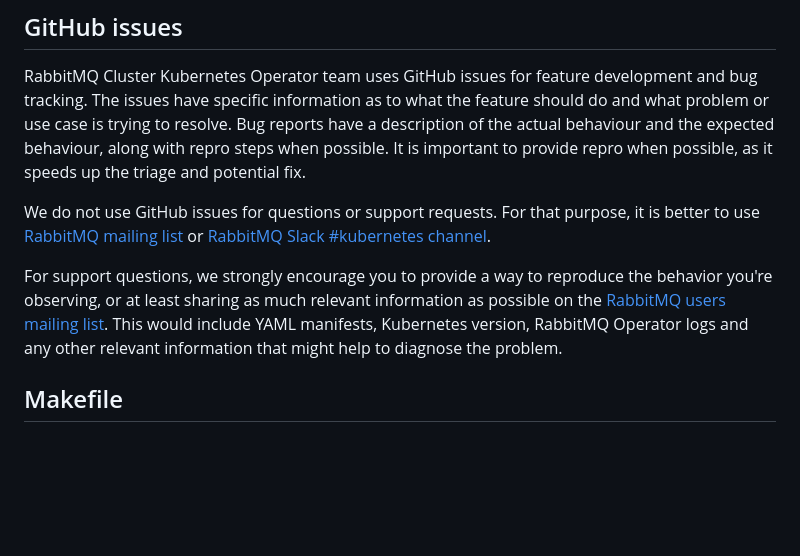
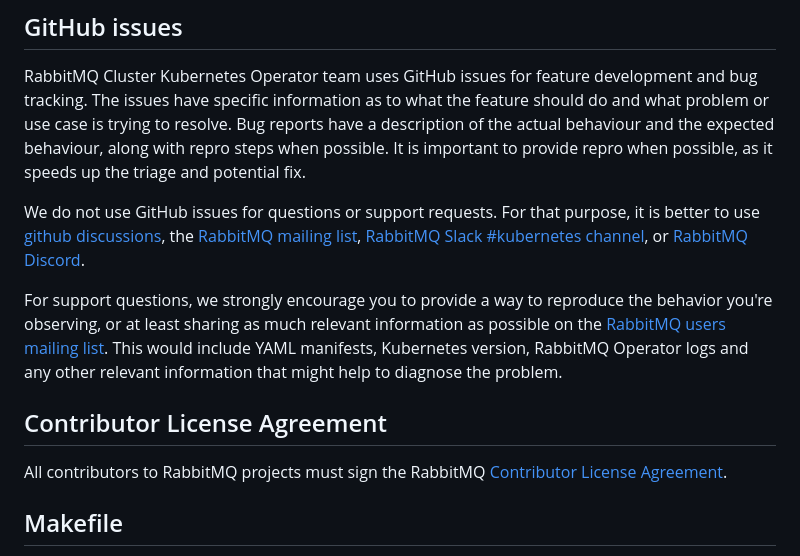
Before and after one commit to rabbitmq/cluster-operator, a Markdown page: CONTRIBUTING.md, the part around one of its changes. Drawn GitHub-style; blank space fills up the shorter version.

Commit message:
Update contributing to include CLA and discord.

```diff
--- a/CONTRIBUTING.md
+++ b/CONTRIBUTING.md
@@ -12,7 +12,7 @@ the expected behaviour, along with repro steps when possible. It is important to
 repro when possible, as it speeds up the triage and potential fix.
 
 We do not use GitHub issues for questions or support requests. For that purpose, it is better
-to use [RabbitMQ mailing list][rmq-users] or [RabbitMQ Slack #kubernetes channel][rabbitmq-slack].
+to use [github discussions][github-discussions], the [RabbitMQ mailing list][rmq-users],  [RabbitMQ Slack #kubernetes channel][rabbitmq-slack], or [RabbitMQ Discord][rabbitmq-discord].
 
 For support questions, we strongly encourage you to provide a way to
 reproduce the behavior you're observing, or at least sharing as much
@@ -20,6 +20,10 @@ relevant information as possible on the [RabbitMQ users mailing
 list][rmq-users]. This would include YAML manifests, Kubernetes version,
 RabbitMQ Operator logs and any other relevant information that might help
 to diagnose the problem.
+
+## Contributor License Agreement
+
+All contributors to RabbitMQ projects must sign the RabbitMQ [Contributor License Agreement][cla].
 
 ## Makefile
 
```
Also changed, not shown: other parts of CONTRIBUTING.md (+3 -0 lines).
